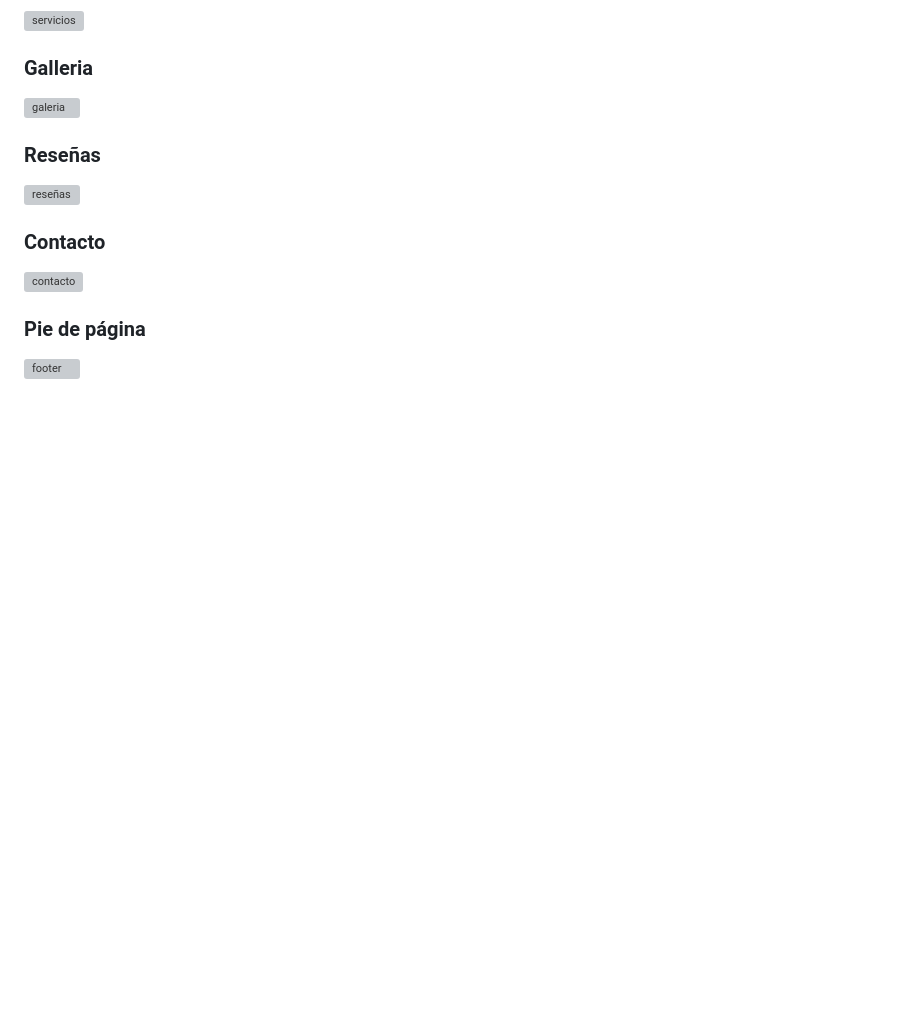
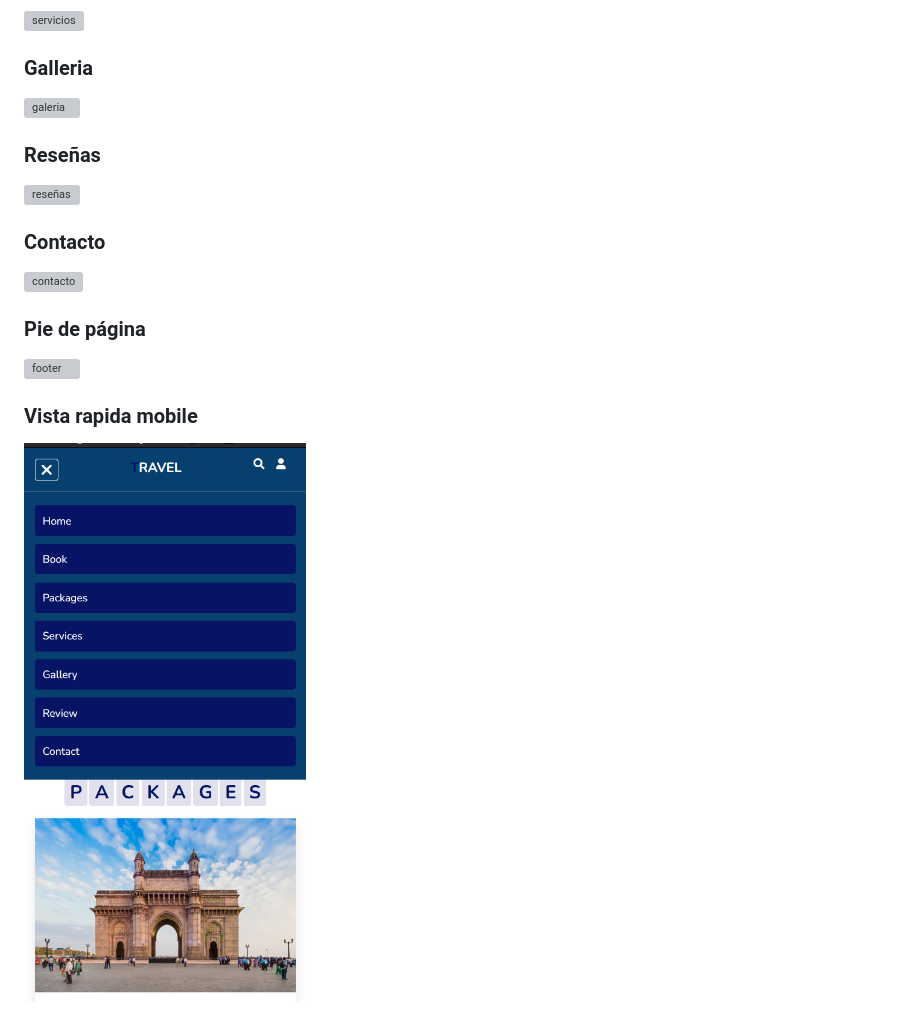
Before and after one commit to LuisHM5/Agencia-de-viajes, a Markdown page: README.MD, the part around the change. GitHub-like rendering; pictures changed too: docs/images/mobile.png (added); blank space fills up the shorter version; grey boxes are pictures that could not be loaded.

```diff
--- a/README.MD
+++ b/README.MD
@@ -31,3 +31,7 @@
 ### Pie de página
 
 ![footer](docs/images/footer.png)
+
+### Vista rapida mobile
+
+![mobile](docs/images/mobile.png)
```
